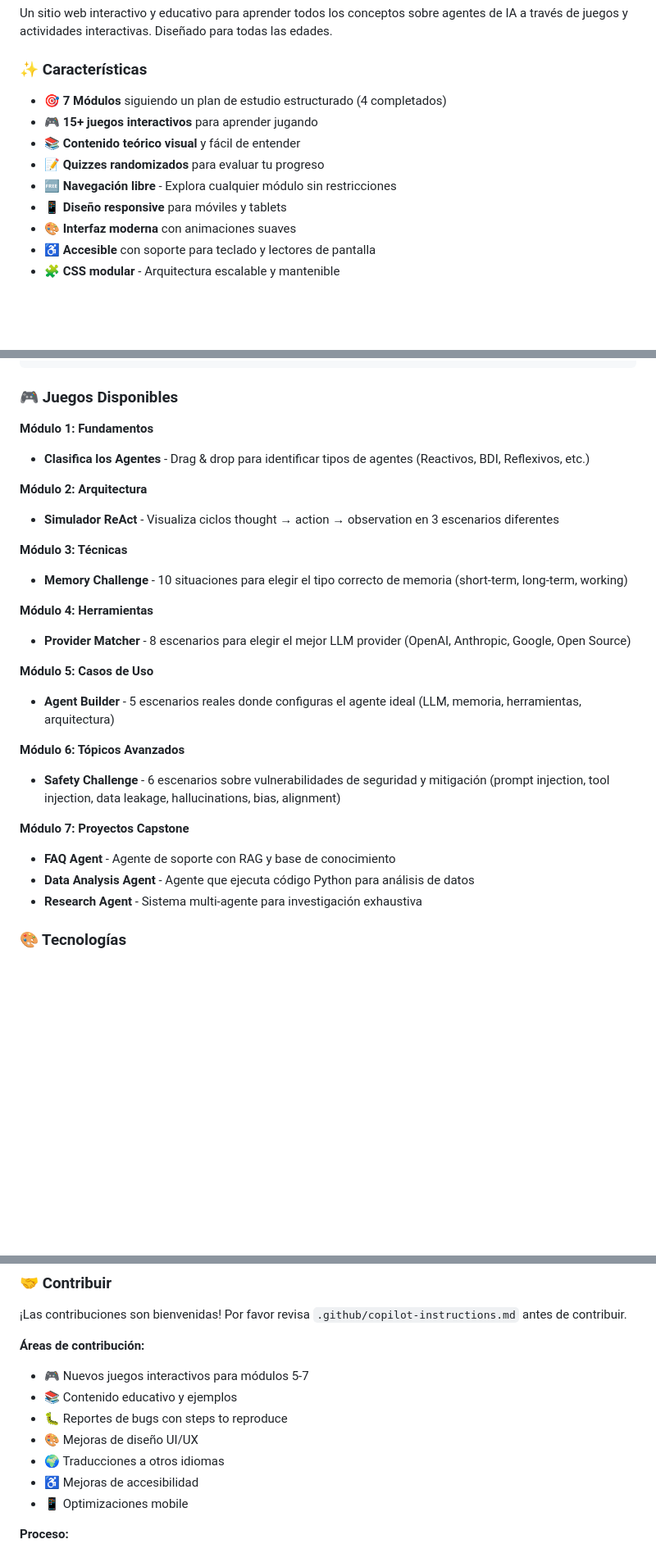
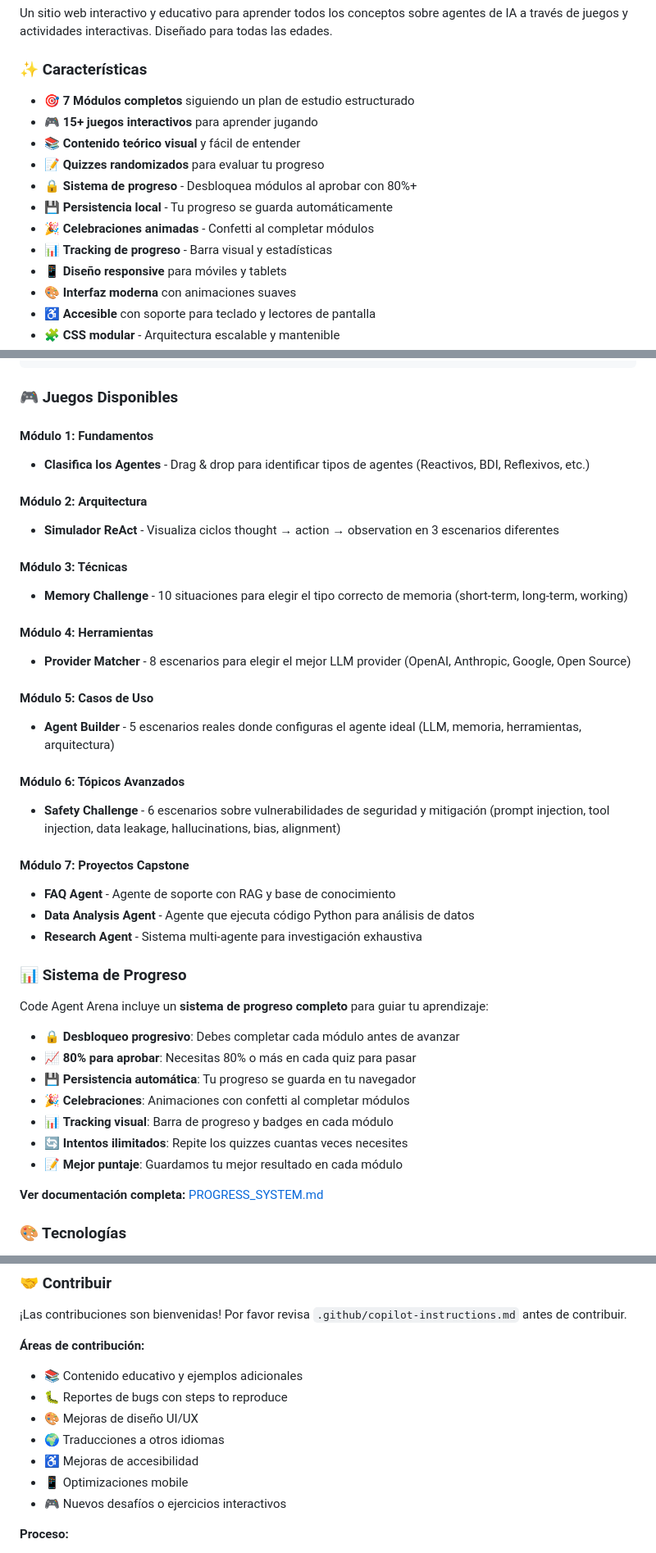
Before and after one commit to YamiCueto/code-agent-arena, a Markdown page: README.md, 3 parts joined by grey strips. Shown at 82% size. Rendered like a GitHub page; blank space fills up the shorter version.

Commit message:
docs: Update README with progress system features

```diff
--- a/README.md
+++ b/README.md
@@ -8,11 +8,14 @@ Un sitio web interactivo y educativo para aprender todos los conceptos sobre age
 
 ### ✨ Características
 
-- 🎯 **7 Módulos** siguiendo un plan de estudio estructurado (4 completados)
+- 🎯 **7 Módulos completos** siguiendo un plan de estudio estructurado
 - 🎮 **15+ juegos interactivos** para aprender jugando
 - 📚 **Contenido teórico visual** y fácil de entender
 - 📝 **Quizzes randomizados** para evaluar tu progreso
-- 🆓 **Navegación libre** - Explora cualquier módulo sin restricciones
+- 🔒 **Sistema de progreso** - Desbloquea módulos al aprobar con 80%+
+- 💾 **Persistencia local** - Tu progreso se guarda automáticamente
+- 🎉 **Celebraciones animadas** - Confetti al completar módulos
+- 📊 **Tracking de progreso** - Barra visual y estadísticas
 - 📱 **Diseño responsive** para móviles y tablets
 - 🎨 **Interfaz moderna** con animaciones suaves
 - ♿ **Accesible** con soporte para teclado y lectores de pantalla
@@ -101,28 +104,49 @@ code-agent-arena/
 
 ### 🎮 Juegos Disponibles
 
-**Módulo 1: Fundamentos**
+#### Módulo 1: Fundamentos
+
 - **Clasifica los Agentes** - Drag & drop para identificar tipos de agentes (Reactivos, BDI, Reflexivos, etc.)
 
-**Módulo 2: Arquitectura**
+#### Módulo 2: Arquitectura
+
 - **Simulador ReAct** - Visualiza ciclos thought → action → observation en 3 escenarios diferentes
 
-**Módulo 3: Técnicas**
+#### Módulo 3: Técnicas
+
 - **Memory Challenge** - 10 situaciones para elegir el tipo correcto de memoria (short-term, long-term, working)
 
-**Módulo 4: Herramientas**
+#### Módulo 4: Herramientas
+
 - **Provider Matcher** - 8 escenarios para elegir el mejor LLM provider (OpenAI, Anthropic, Google, Open Source)
 
-**Módulo 5: Casos de Uso**
+#### Módulo 5: Casos de Uso
+
 - **Agent Builder** - 5 escenarios reales donde configuras el agente ideal (LLM, memoria, herramientas, arquitectura)
 
-**Módulo 6: Tópicos Avanzados**
+#### Módulo 6: Tópicos Avanzados
+
 - **Safety Challenge** - 6 escenarios sobre vulnerabilidades de seguridad y mitigación (prompt injection, tool injection, data leakage, hallucinations, bias, alignment)
 
-**Módulo 7: Proyectos Capstone**
+#### Módulo 7: Proyectos Capstone
+
 - **FAQ Agent** - Agente de soporte con RAG y base de conocimiento
 - **Data Analysis Agent** - Agente que ejecuta código Python para análisis de datos
 - **Research Agent** - Sistema multi-agente para investigación exhaustiva
+
+### 📊 Sistema de Progreso
+
+Code Agent Arena incluye un **sistema de progreso completo** para guiar tu aprendizaje:
+
+- 🔒 **Desbloqueo progresivo**: Debes completar cada módulo antes de avanzar
+- 📈 **80% para aprobar**: Necesitas 80% o más en cada quiz para pasar
+- 💾 **Persistencia automática**: Tu progreso se guarda en tu navegador
+- 🎉 **Celebraciones**: Animaciones con confetti al completar módulos
+- 📊 **Tracking visual**: Barra de progreso y badges en cada módulo
+- 🔄 **Intentos ilimitados**: Repite los quizzes cuantas veces necesites
+- 📝 **Mejor puntaje**: Guardamos tu mejor resultado en cada módulo
+
+**Ver documentación completa:** [PROGRESS_SYSTEM.md](PROGRESS_SYSTEM.md)
 
 ### 🎨 Tecnologías
 
@@ -181,13 +205,13 @@ Este proyecto sigue estrictos estándares de calidad documentados en `.github/co
 
 **Áreas de contribución:**
 
-- 🎮 Nuevos juegos interactivos para módulos 5-7
-- 📚 Contenido educativo y ejemplos
+- 📚 Contenido educativo y ejemplos adicionales
 - 🐛 Reportes de bugs con steps to reproduce
 - 🎨 Mejoras de diseño UI/UX
 - 🌍 Traducciones a otros idiomas
 - ♿ Mejoras de accesibilidad
 - 📱 Optimizaciones mobile
+- 🎮 Nuevos desafíos o ejercicios interactivos
 
 **Proceso:**
 
```
